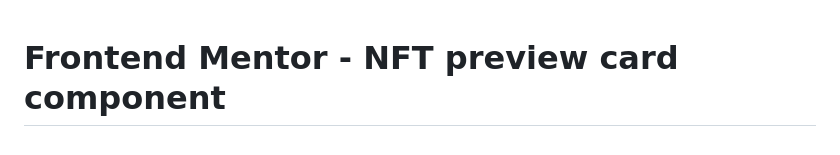
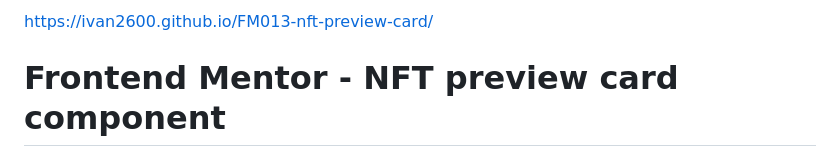
Before and after one commit to ivan2600/FM013-nft-preview-card, a Markdown page: README.md, the part around the change. Drawn GitHub-style.

```diff
--- a/README.md
+++ b/README.md
@@ -1,3 +1,4 @@
+https://ivan2600.github.io/FM013-nft-preview-card/
 # Frontend Mentor - NFT preview card component
 
 ![Design preview for the NFT preview card component coding challenge](./design/desktop-preview.jpg)
```
